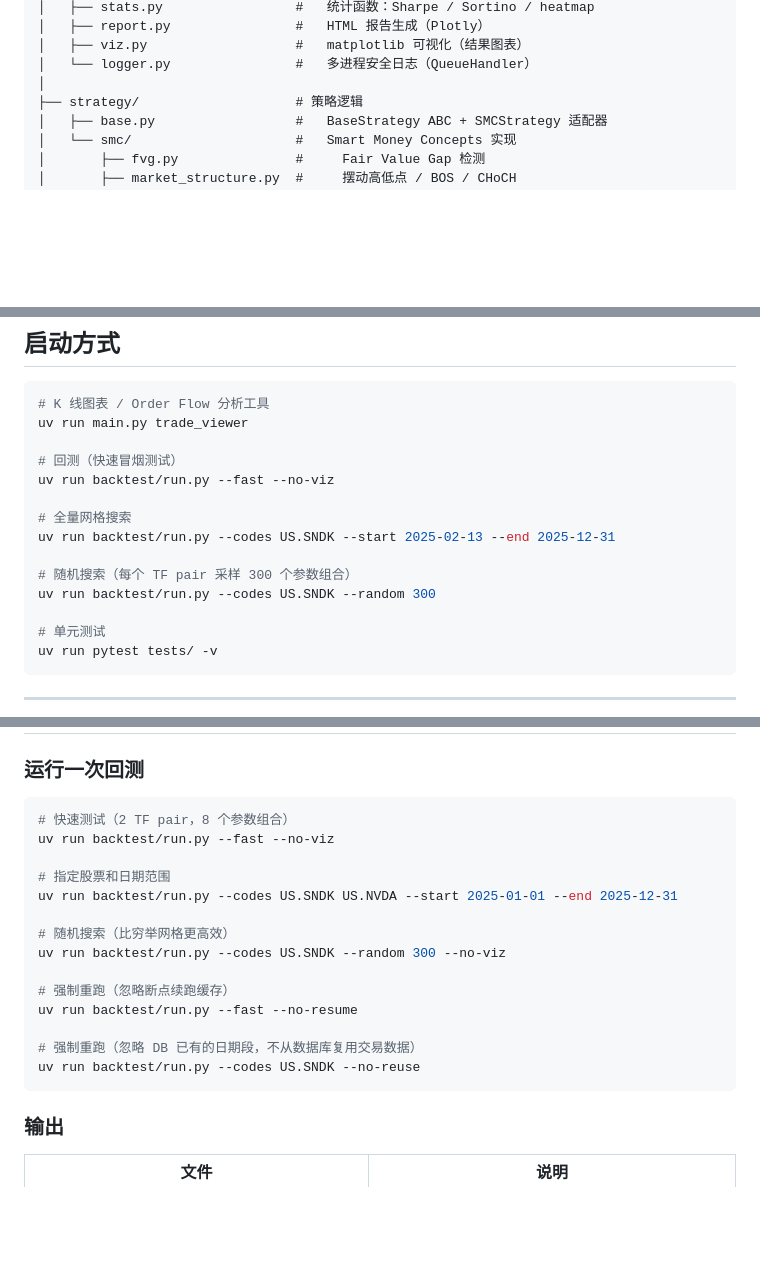
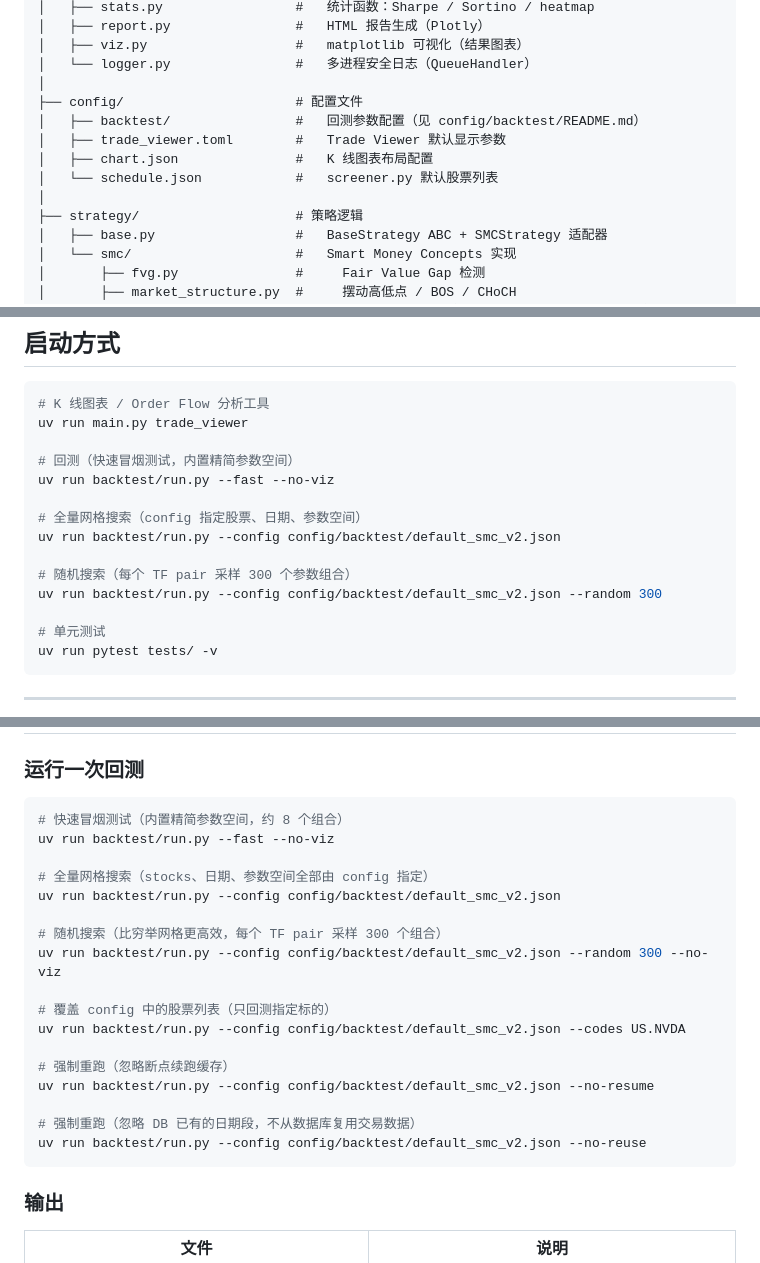
Before and after one commit to Wan-Yifei/structure-edge, a Markdown page: README.md, 3 parts joined by grey strips. Drawn GitHub-style; blank space fills up the shorter version.

````diff
--- a/README.md
+++ b/README.md
@@ -37,6 +37,12 @@ moomoo/
 │   ├── viz.py                   #   matplotlib 可视化（结果图表）
 │   └── logger.py                #   多进程安全日志（QueueHandler）
 │
+├── config/                      # 配置文件
+│   ├── backtest/                #   回测参数配置（见 config/backtest/README.md）
+│   ├── trade_viewer.toml        #   Trade Viewer 默认显示参数
+│   ├── chart.json               #   K 线图表布局配置
+│   └── schedule.json            #   screener.py 默认股票列表
+│
 ├── strategy/                    # 策略逻辑
 │   ├── base.py                  #   BaseStrategy ABC + SMCStrategy 适配器
 │   └── smc/                     #   Smart Money Concepts 实现
@@ -73,14 +79,14 @@ moomoo/
 # K 线图表 / Order Flow 分析工具
 uv run main.py trade_viewer
 
-# 回测（快速冒烟测试）
+# 回测（快速冒烟测试，内置精简参数空间）
 uv run backtest/run.py --fast --no-viz
 
-# 全量网格搜索
-uv run backtest/run.py --codes US.SNDK --start 2025-02-13 --end 2025-12-31
+# 全量网格搜索（config 指定股票、日期、参数空间）
+uv run backtest/run.py --config config/backtest/default_smc_v2.json
 
 # 随机搜索（每个 TF pair 采样 300 个参数组合）
-uv run backtest/run.py --codes US.SNDK --random 300
+uv run backtest/run.py --config config/backtest/default_smc_v2.json --random 300
 
 # 单元测试
 uv run pytest tests/ -v
@@ -124,20 +130,23 @@ uv run analysis/trade_viewer.py --code US.SNDK --mode Historical --date 2026-05-
 ### 运行一次回测
 
 ```bash
-# 快速测试（2 TF pair，8 个参数组合）
+# 快速冒烟测试（内置精简参数空间，约 8 个组合）
 uv run backtest/run.py --fast --no-viz
 
-# 指定股票和日期范围
-uv run backtest/run.py --codes US.SNDK US.NVDA --start 2025-01-01 --end 2025-12-31
+# 全量网格搜索（stocks、日期、参数空间全部由 config 指定）
+uv run backtest/run.py --config config/backtest/default_smc_v2.json
 
-# 随机搜索（比穷举网格更高效）
-uv run backtest/run.py --codes US.SNDK --random 300 --no-viz
+# 随机搜索（比穷举网格更高效，每个 TF pair 采样 300 个组合）
+uv run backtest/run.py --config config/backtest/default_smc_v2.json --random 300 --no-viz
+
+# 覆盖 config 中的股票列表（只回测指定标的）
+uv run backtest/run.py --config config/backtest/default_smc_v2.json --codes US.NVDA
 
 # 强制重跑（忽略断点续跑缓存）
-uv run backtest/run.py --fast --no-resume
+uv run backtest/run.py --config config/backtest/default_smc_v2.json --no-resume
 
 # 强制重跑（忽略 DB 已有的日期段，不从数据库复用交易数据）
-uv run backtest/run.py --codes US.SNDK --no-reuse
+uv run backtest/run.py --config config/backtest/default_smc_v2.json --no-reuse
 ```
 
 ### 输出
````
Also changed, not shown: other parts of README.md (+1 -0 lines), config/backtest/README.md (added, +107 -0 lines).
